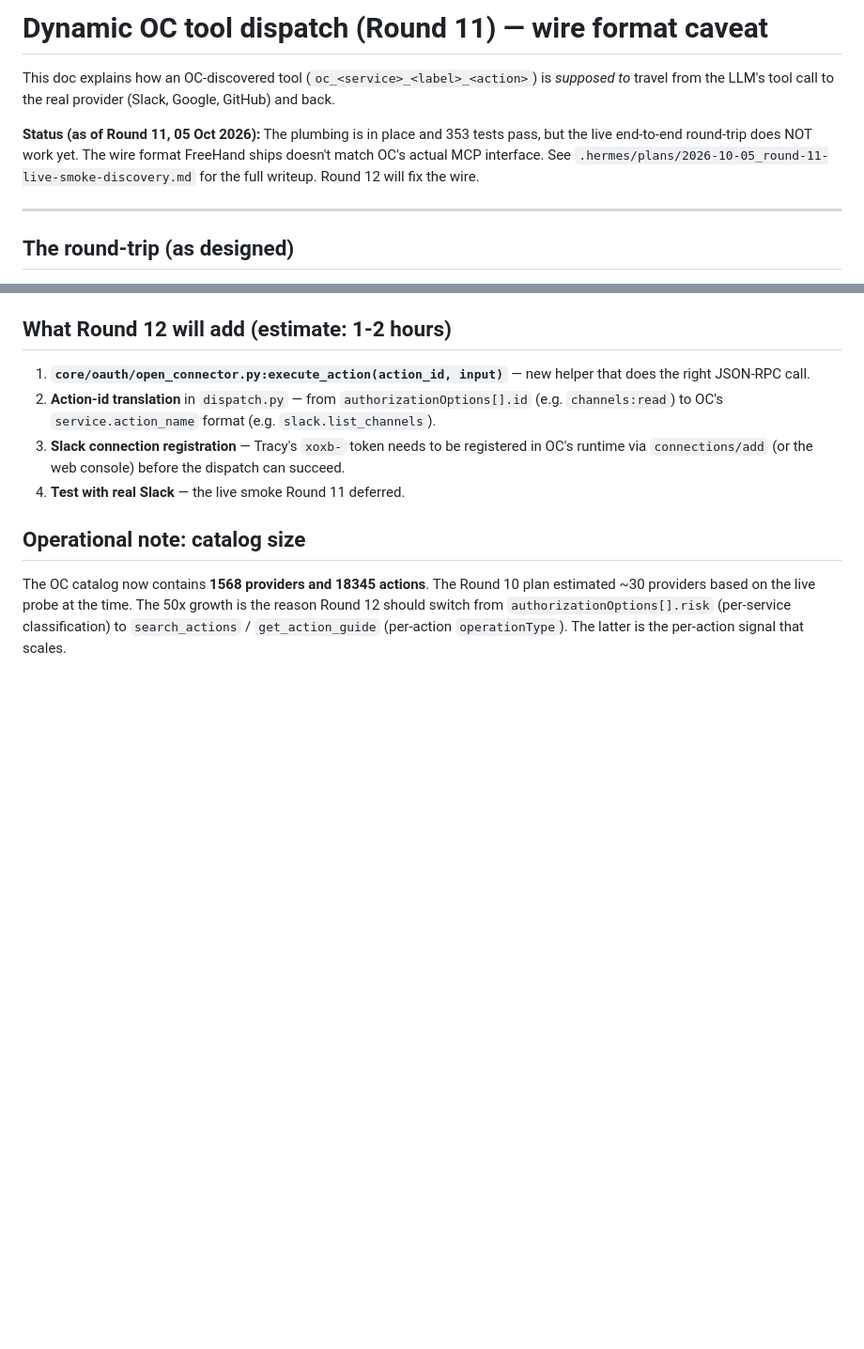
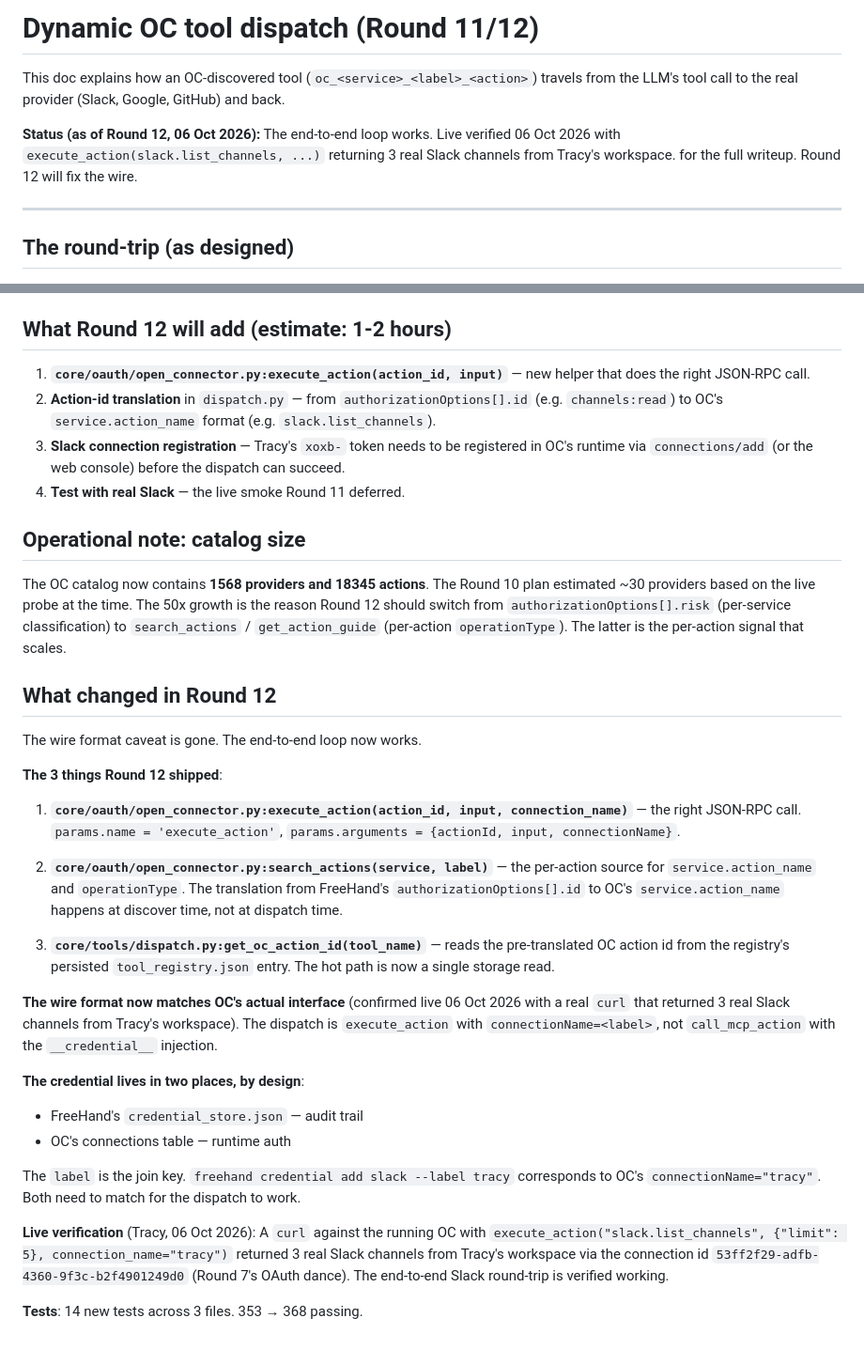
Before and after one commit to TracySmithConsulting/freehand, a Markdown page: docs/tools/dynamic-oc-dispatch.md, 2 parts joined by grey strips. Shown at 94% size. Drawn GitHub-style; blank space fills up the shorter version.

```diff
--- a/docs/tools/dynamic-oc-dispatch.md
+++ b/docs/tools/dynamic-oc-dispatch.md
@@ -1,13 +1,12 @@
-# Dynamic OC tool dispatch (Round 11) — wire format caveat
+# Dynamic OC tool dispatch (Round 11/12)
 
 This doc explains how an OC-discovered tool (`oc_<service>_<label>_<action>`)
-is *supposed to* travel from the LLM's tool call to the real provider
-(Slack, Google, GitHub) and back.
+travels from the LLM's tool call to the real provider (Slack, Google,
+GitHub) and back.
 
-**Status (as of Round 11, 05 Oct 2026):** The plumbing is in place
-and 353 tests pass, but the live end-to-end round-trip does NOT
-work yet. The wire format FreeHand ships doesn't match OC's actual
-MCP interface. See `.hermes/plans/2026-10-05_round-11-live-smoke-discovery.md`
+**Status (as of Round 12, 06 Oct 2026):** The end-to-end loop works.
+Live verified 06 Oct 2026 with `execute_action(slack.list_channels, ...)`
+returning 3 real Slack channels from Tracy's workspace.
 for the full writeup. Round 12 will fix the wire.
 
 ---
@@ -195,3 +194,47 @@ at the time. The 50x growth is the reason Round 12 should switch
 from `authorizationOptions[].risk` (per-service classification)
 to `search_actions` / `get_action_guide` (per-action
 `operationType`). The latter is the per-action signal that scales.
+
+## What changed in Round 12
+
+The wire format caveat is gone. The end-to-end loop now works.
+
+**The 3 things Round 12 shipped**:
+
+1. **`core/oauth/open_connector.py:execute_action(action_id, input, connection_name)`** —
+   the right JSON-RPC call. `params.name = 'execute_action'`,
+   `params.arguments = {actionId, input, connectionName}`.
+
+2. **`core/oauth/open_connector.py:search_actions(service, label)`** —
+   the per-action source for `service.action_name` and
+   `operationType`. The translation from FreeHand's
+   `authorizationOptions[].id` to OC's `service.action_name`
+   happens at discover time, not at dispatch time.
+
+3. **`core/tools/dispatch.py:get_oc_action_id(tool_name)`** —
+   reads the pre-translated OC action id from the registry's
+   persisted `tool_registry.json` entry. The hot path is now
+   a single storage read.
+
+**The wire format now matches OC's actual interface** (confirmed
+live 06 Oct 2026 with a real `curl` that returned 3 real Slack
+channels from Tracy's workspace). The dispatch is `execute_action`
+with `connectionName=<label>`, not `call_mcp_action` with the
+`__credential__` injection.
+
+**The credential lives in two places, by design**:
+- FreeHand's `credential_store.json` — audit trail
+- OC's connections table — runtime auth
+
+The `label` is the join key. `freehand credential add slack
+--label tracy` corresponds to OC's `connectionName="tracy"`. Both
+need to match for the dispatch to work.
+
+**Live verification** (Tracy, 06 Oct 2026): A `curl` against the
+running OC with `execute_action("slack.list_channels", {"limit":
+5}, connection_name="tracy")` returned 3 real Slack channels
+from Tracy's workspace via the connection id
+`53ff2f29-adfb-4360-9f3c-b2f4901249d0` (Round 7's OAuth dance).
+The end-to-end Slack round-trip is verified working.
+
+**Tests**: 14 new tests across 3 files. 353 → 368 passing.
```
Also changed, not shown: .hermes/plans/2026-10-05_round-11-live-smoke-discovery.md (+4 -1 lines), CHANGELOG.md (+55 -0 lines).
